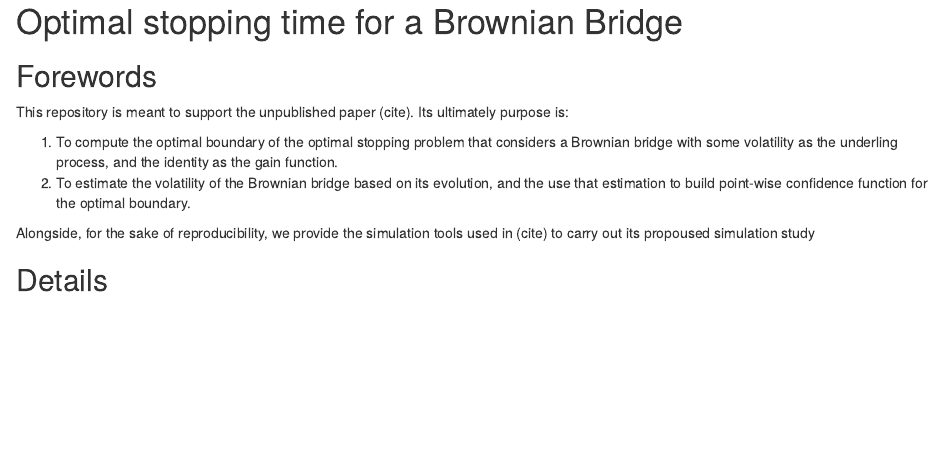
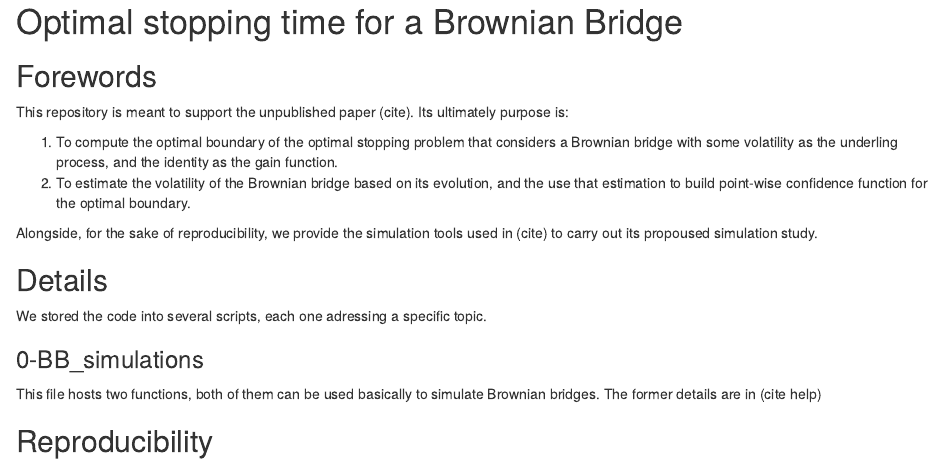
Before and after one commit to aguazz/AmOpBB, an R Markdown document (README.Rmd): the page in a window 1100 px wide, from its top. Rendered offline with R 4.5, knitr and Pandoc, with nearby package versions.

Commit message:
Update README.Rmd

```diff
--- a/README.Rmd
+++ b/README.Rmd
@@ -8,6 +8,15 @@ This repository is meant to support the unpublished paper (cite). Its ultimately
 1. To compute the optimal boundary of the optimal stopping problem that considers a Brownian bridge with some volatility as the underling process, and the identity as the gain function.
 2. To estimate the volatility of the Brownian bridge based on its evolution, and the use that estimation to build point-wise confidence function for the optimal boundary.
 
-Alongside, for the sake of reproducibility, we provide the simulation tools used in (cite) to carry out its propoused simulation study
+Alongside, for the sake of reproducibility, we provide the simulation tools used in (cite) to carry out its propoused simulation study.
 
 ## Details
+
+We stored the code into several scripts, each one adressing a specific topic.
+
+### 0-BB_simulations
+
+This file hosts two functions, both of them can be used basically to simulate Brownian bridges. The former details are in (cite help)
+
+
+## Reproducibility
```
